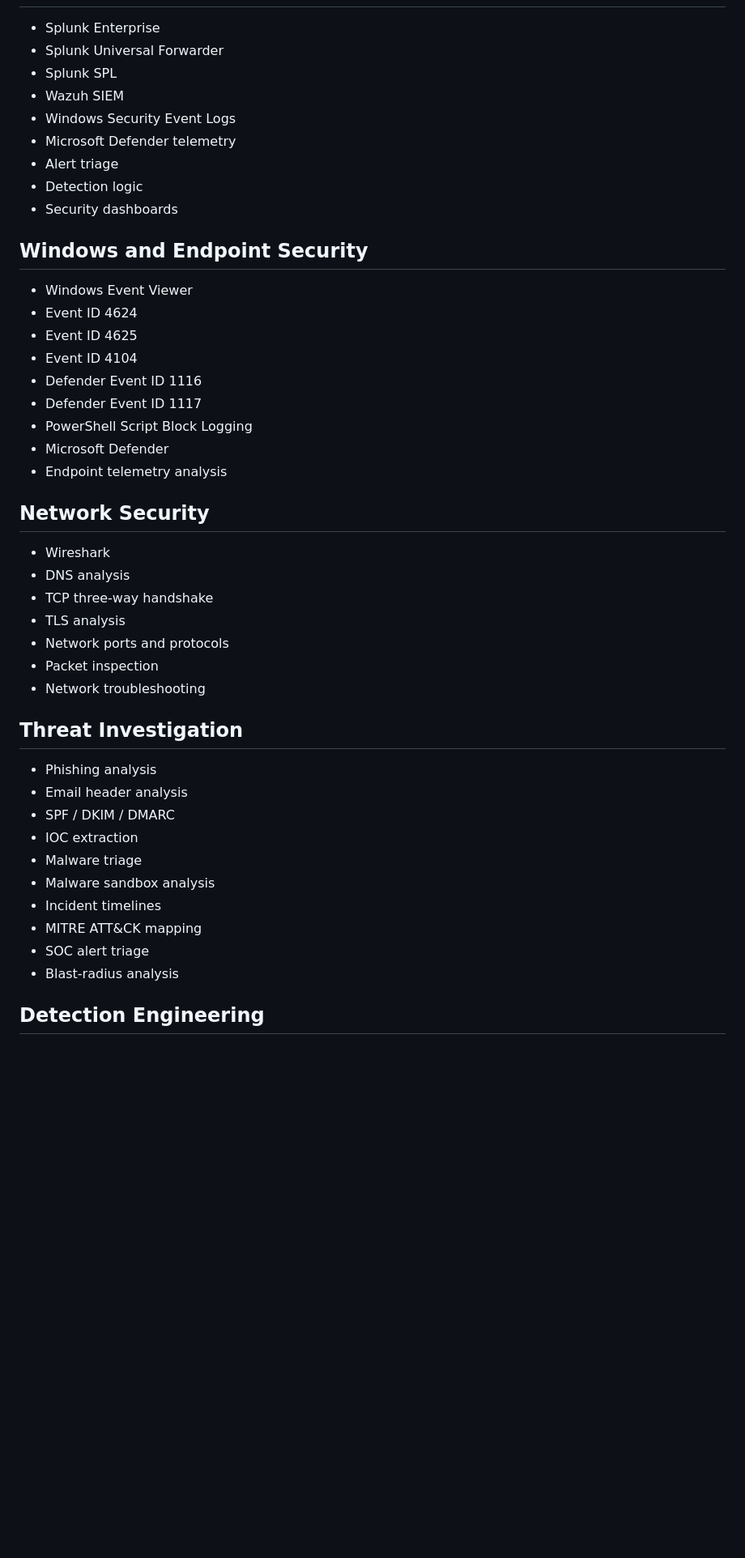
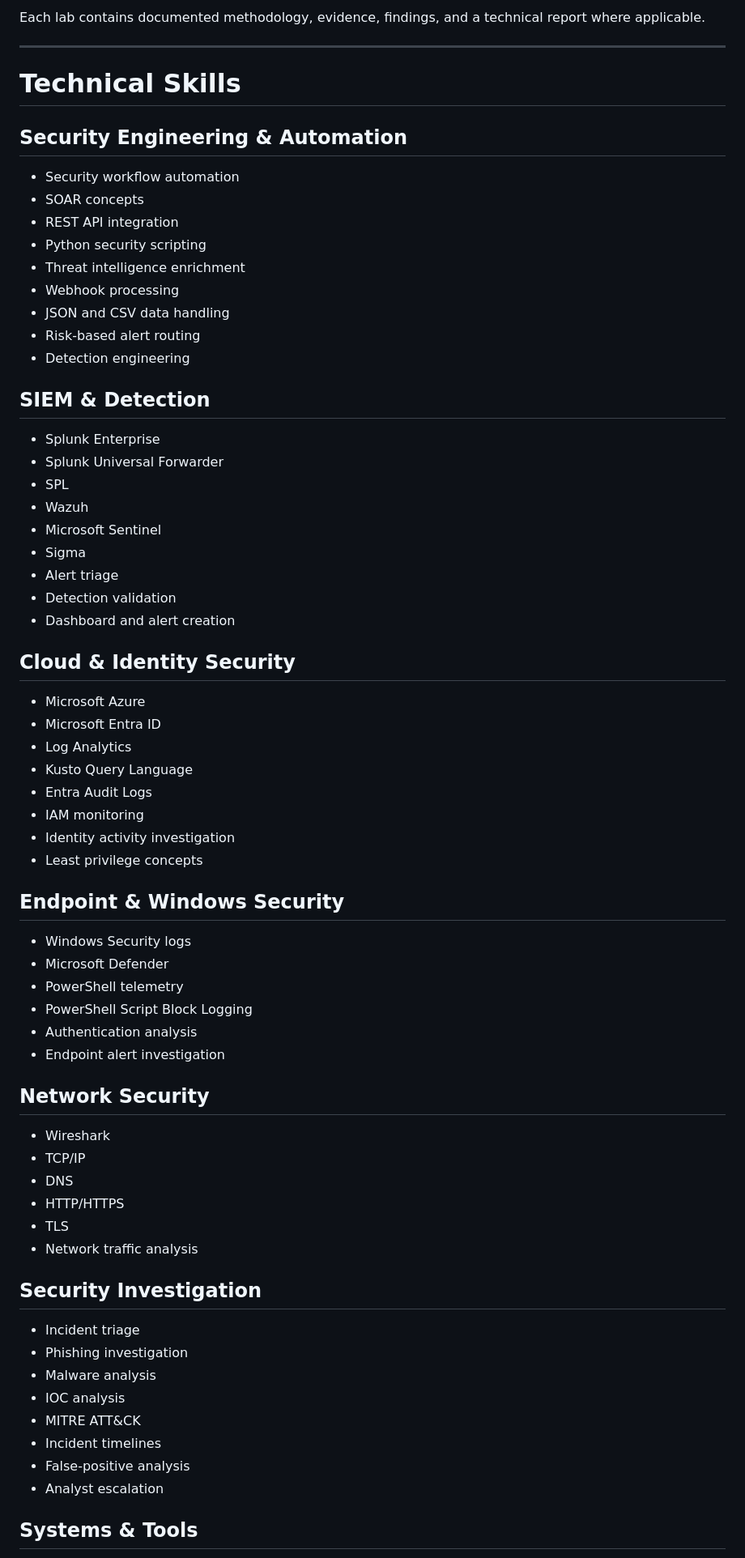
Before and after one commit to Dulanjana-Bandara/Cybersecurity-SOC-Portfolio, a Markdown page: README.md, the part around one of its changes. Shown at 81% size. Rendered like a GitHub page; blank space fills up the shorter version.

Commit message:
Updated the README
Updated portfolio to reflect a broader focus on Security Engineering and added detailed descriptions of hands-on labs and projects.

```diff
--- a/README.md
+++ b/README.md
@@ -44,48 +131,72 @@ My current focus is cybersecurity, particularly:
+Each lab contains documented methodology, evidence, findings, and a technical report where applicable.
+
+---
+
+# Technical Skills
+
+## Security Engineering & Automation
+
+- Security workflow automation
+- SOAR concepts
+- REST API integration
+- Python security scripting
+- Threat intelligence enrichment
+- Webhook processing
+- JSON and CSV data handling
+- Risk-based alert routing
+- Detection engineering
+
+## SIEM & Detection
 
 - Splunk Enterprise
 - Splunk Universal Forwarder
-- Splunk SPL
-- Wazuh SIEM
-- Windows Security Event Logs
-- Microsoft Defender telemetry
+- SPL
+- Wazuh
+- Microsoft Sentinel
+- Sigma
 - Alert triage
-- Detection logic
-- Security dashboards
+- Detection validation
+- Dashboard and alert creation
 
-## Windows and Endpoint Security
+## Cloud & Identity Security
 
-- Windows Event Viewer
-- Event ID 4624
-- Event ID 4625
-- Event ID 4104
-- Defender Event ID 1116
-- Defender Event ID 1117
+- Microsoft Azure
+- Microsoft Entra ID
+- Log Analytics
+- Kusto Query Language
+- Entra Audit Logs
+- IAM monitoring
+- Identity activity investigation
+- Least privilege concepts
+
+## Endpoint & Windows Security
+
+- Windows Security logs
+- Microsoft Defender
+- PowerShell telemetry
 - PowerShell Script Block Logging
-- Microsoft Defender
-- Endpoint telemetry analysis
+- Authentication analysis
+- Endpoint alert investigation
 
 ## Network Security
 
 - Wireshark
-- DNS analysis
-- TCP three-way handshake
-- TLS analysis
-- Network ports and protocols
-- Packet inspection
-- Network troubleshooting
+- TCP/IP
+- DNS
+- HTTP/HTTPS
+- TLS
+- Network traffic analysis
 
-## Threat Investigation
+## Security Investigation
 
-- Phishing analysis
-- Email header analysis
-- SPF / DKIM / DMARC
-- IOC extraction
-- Malware triage
-- Malware sandbox analysis
+- Incident triage
+- Phishing investigation
+- Malware analysis
+- IOC analysis
+- MITRE ATT&CK
 - Incident timelines
-- MITRE ATT&CK mapping
-- SOC alert triage
-- Blast-radius analysis
+- False-positive analysis
+- Analyst escalation
 
-## Detection Engineering
+## Systems & Tools
 
```
Also changed, not shown: other parts of README.md (+164 -308 lines).
